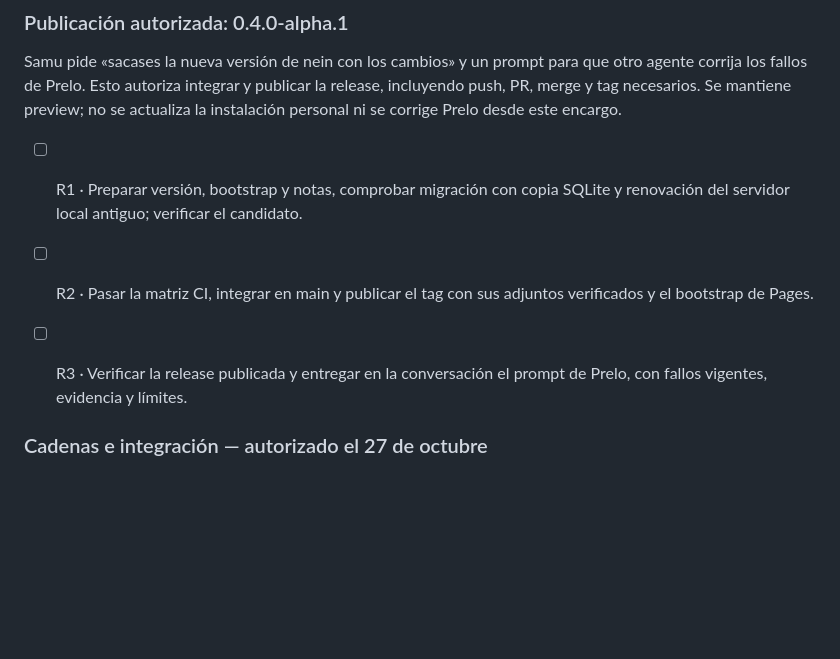
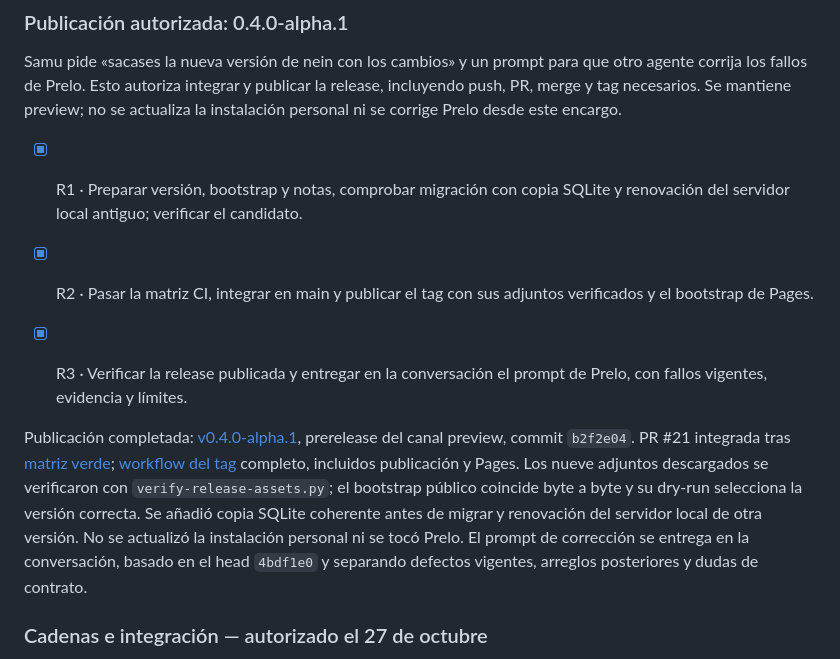
Before and after one commit to samuhlo/n_ein, a Markdown page: WORK.md, the part around the change. Rendered like a GitHub page; blank space fills up the shorter version.

Commit message:
docs(release): record verified 0.4.0-alpha.1 publication

```diff
--- a/WORK.md
+++ b/WORK.md
@@ -107,10 +107,12 @@ Tramo 2, afinado:
 
 Samu pide «sacases la nueva versión de nein con los cambios» y un prompt para que otro agente corrija los fallos de Prelo. Esto autoriza integrar y publicar la release, incluyendo push, PR, merge y tag necesarios. Se mantiene preview; no se actualiza la instalación personal ni se corrige Prelo desde este encargo.
 
-- [ ] R1 · Preparar versión, bootstrap y notas, comprobar migración con copia SQLite y renovación del servidor local antiguo; verificar el candidato.
-- [ ] R2 · Pasar la matriz CI, integrar en main y publicar el tag con sus adjuntos verificados y el bootstrap de Pages.
-- [ ] R3 · Verificar la release publicada y entregar en la conversación el prompt de Prelo, con fallos vigentes, evidencia y límites.
+- [x] R1 · Preparar versión, bootstrap y notas, comprobar migración con copia SQLite y renovación del servidor local antiguo; verificar el candidato.
+- [x] R2 · Pasar la matriz CI, integrar en main y publicar el tag con sus adjuntos verificados y el bootstrap de Pages.
+- [x] R3 · Verificar la release publicada y entregar en la conversación el prompt de Prelo, con fallos vigentes, evidencia y límites.
 
+
+Publicación completada: [v0.4.0-alpha.1](https://github.com/samuhlo/n_ein/releases/tag/v0.4.0-alpha.1), prerelease del canal preview, commit `b2f2e04`. PR #21 integrada tras [matriz verde](https://github.com/samuhlo/n_ein/actions/runs/40550853663); [workflow del tag](https://github.com/samuhlo/n_ein/actions/runs/40553351883) completo, incluidos publicación y Pages. Los nueve adjuntos descargados se verificaron con `verify-release-assets.py`; el bootstrap público coincide byte a byte y su dry-run selecciona la versión correcta. Se añadió copia SQLite coherente antes de migrar y renovación del servidor local de otra versión. No se actualizó la instalación personal ni se tocó Prelo. El prompt de corrección se entrega en la conversación, basado en el head `4bdf1e0` y separando defectos vigentes, arreglos posteriores y dudas de contrato.
 
 ### Cadenas e integración — autorizado el 27 de octubre
 
```
Also changed, not shown: evals/results/2026-10-27-release-0.4.0-alpha.1.md (added, +35 -0 lines).
